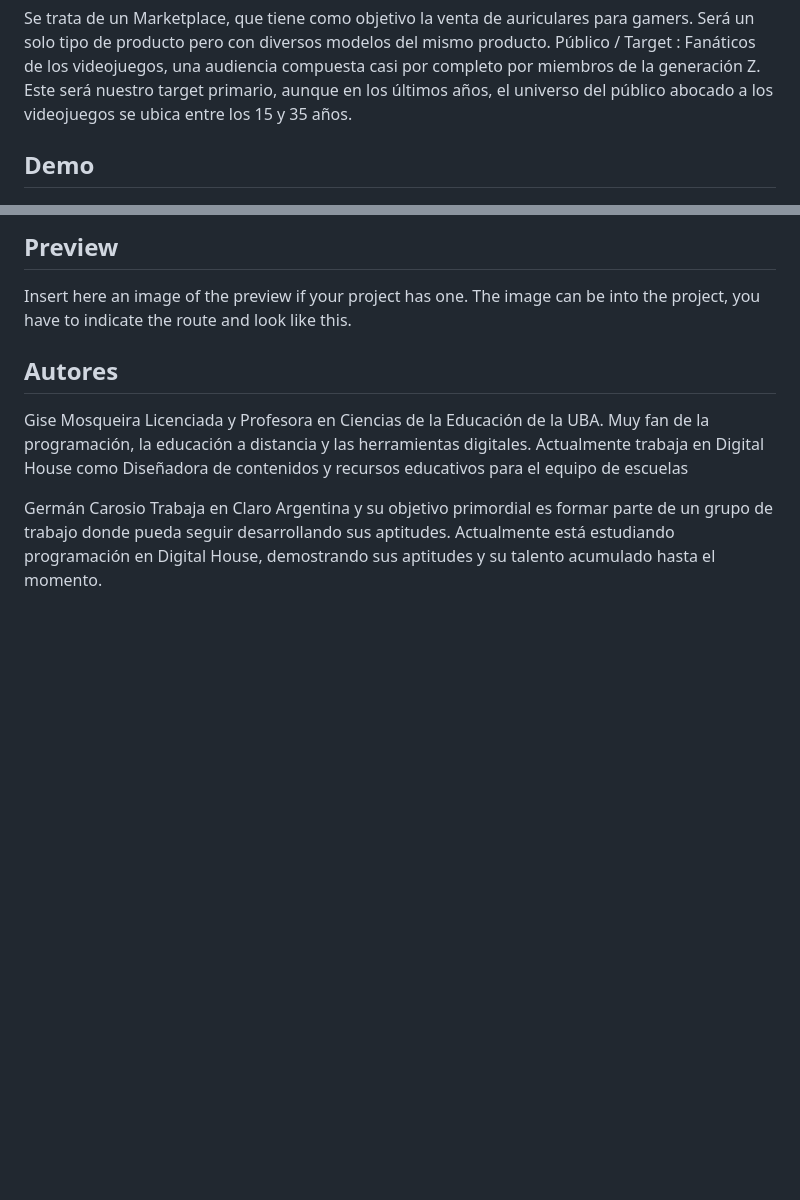
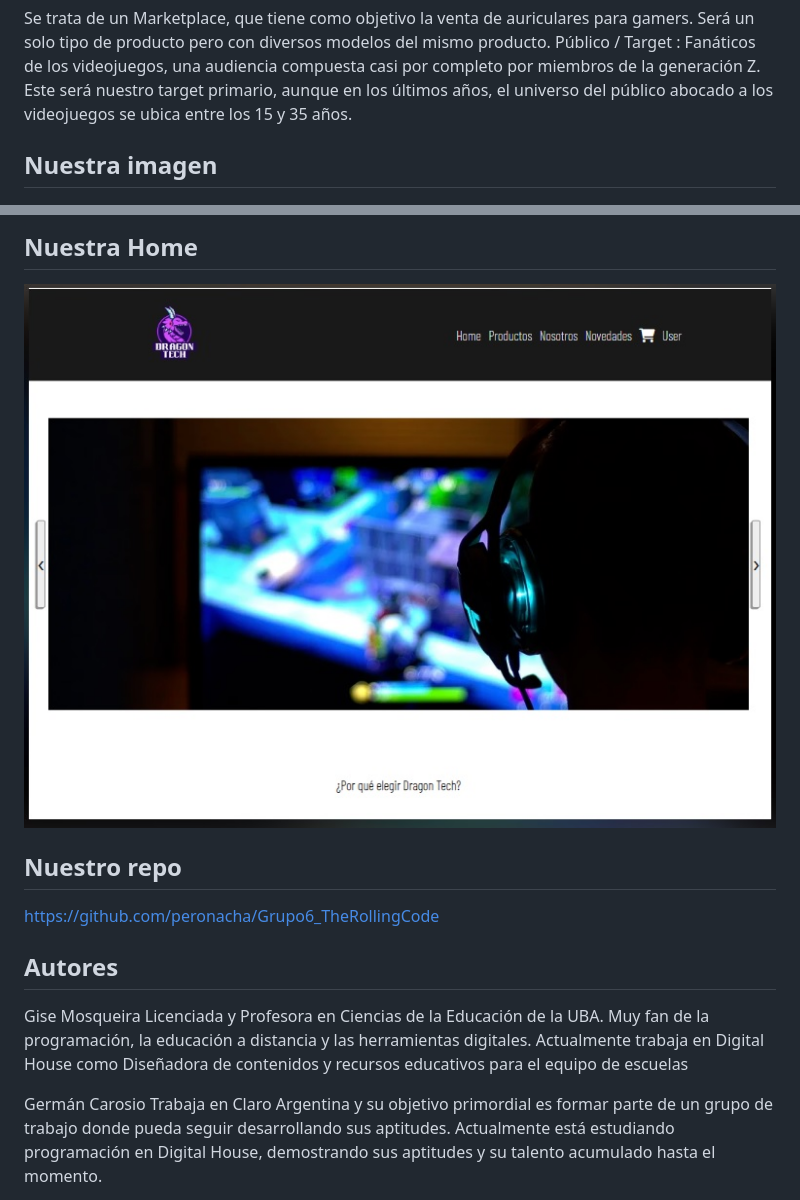
Before and after one commit to peronacha/Grupo6_TheRollingCode, a Markdown page: readme.md, 2 parts joined by grey strips. Rendered like a GitHub page; pictures changed too: public/img/home.jpg (added); blank space fills up the shorter version.

```diff
--- a/readme.md
+++ b/readme.md
@@ -3,7 +3,7 @@ Se trata de un Marketplace, que tiene como objetivo la venta de auriculares para
 Público / Target : Fanáticos de los videojuegos, una audiencia  compuesta casi por completo por miembros de la generación Z. Este será nuestro target primario, aunque en los últimos años, el universo del público abocado a los videojuegos se ubica entre los 15 y 35 años.
 
 
-## Demo
+## Nuestra imagen
 <img src="/public/img/logo.png"/>
 
 
@@ -16,8 +20,11 @@ To install and run this proyect just type and execute
 
 
-## Preview
-Insert here an image of the preview if your project has one. The image can be into the project, you have to indicate the route and look like this.
+## Nuestra Home
+<img src="/public/img/home.jpg"/>
 
+
+## Nuestro repo
+https://github.com/peronacha/Grupo6_TheRollingCode
 
 
 ## Autores
```
Also changed, not shown: other parts of readme.md (+8 -4 lines).
